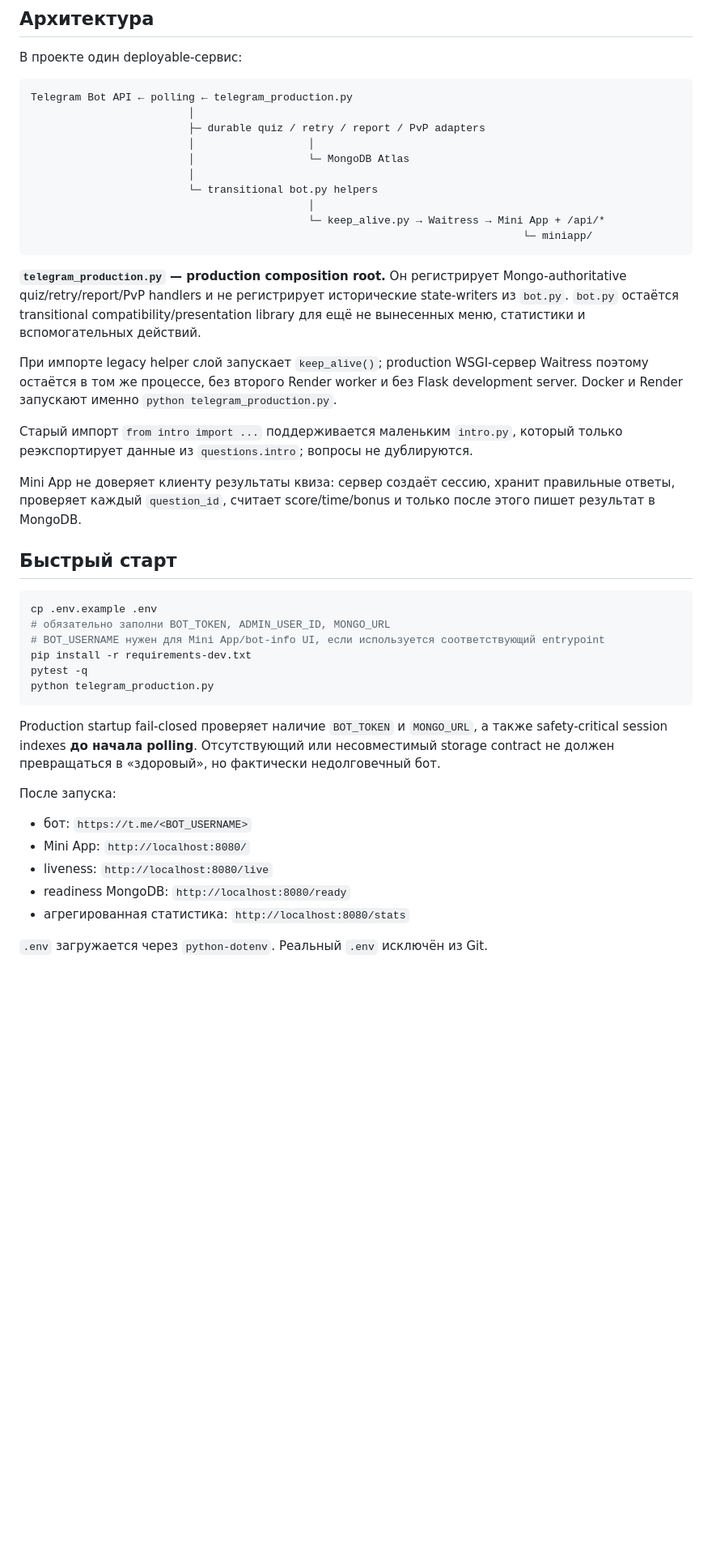
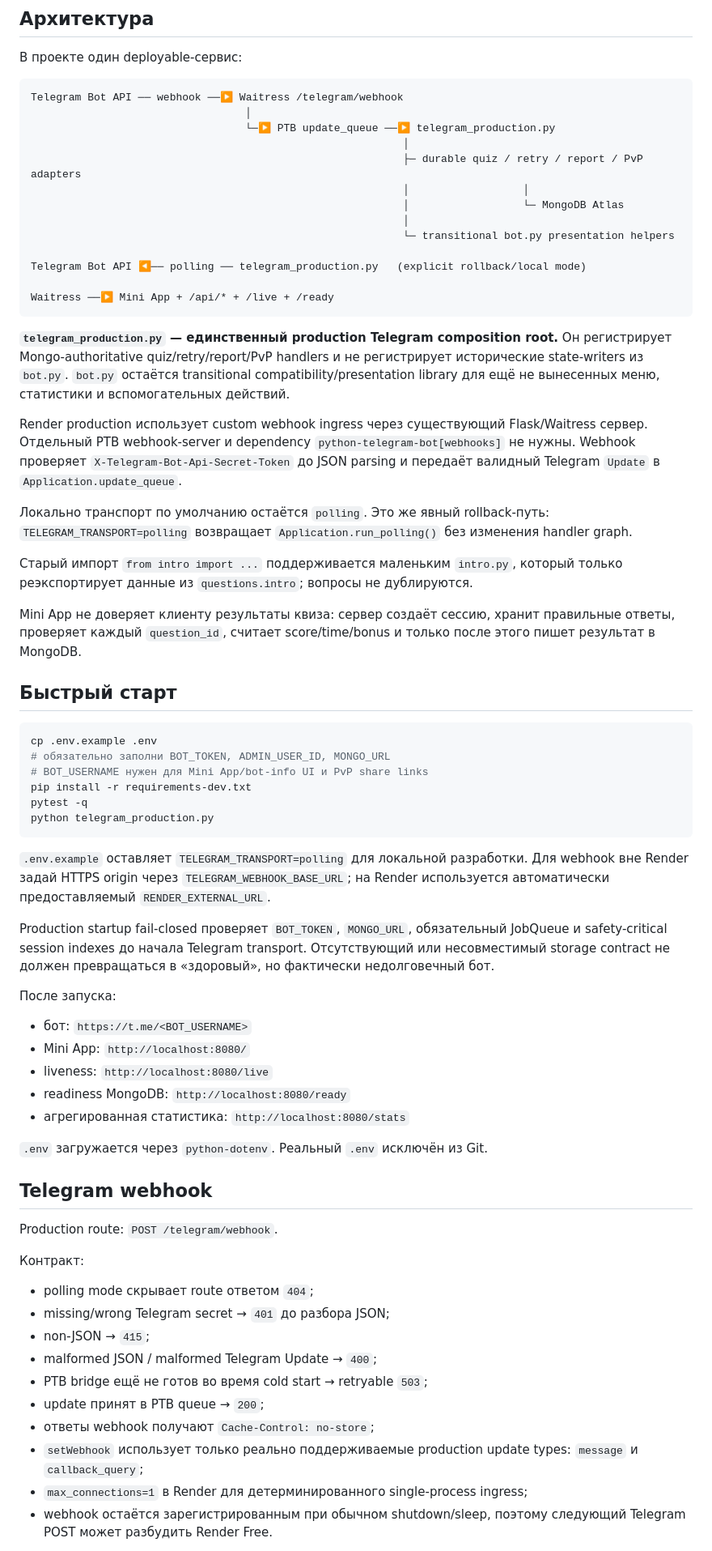
Before and after one commit to FedorMilovanov/bible-bot, a Markdown page: README.md, the part around one of its changes. Shown at 81% size. Rendered like a GitHub page; blank space fills up the shorter version.

Commit message:
docs: document production webhook transport and rollback

````diff
--- a/README.md
+++ b/README.md
@@ -7,21 +7,26 @@ Telegram-бот и Telegram Mini App для изучения 1-го послан
 В проекте один deployable-сервис:
 
 ```text
-Telegram Bot API ← polling ← telegram_production.py
-                         │
-                         ├─ durable quiz / retry / report / PvP adapters
-                         │                  │
-                         │                  └─ MongoDB Atlas
-                         │
-                         └─ transitional bot.py helpers
-                                            │
-                                            └─ keep_alive.py → Waitress → Mini App + /api/*
-                                                                              └─ miniapp/
+Telegram Bot API ── webhook ──▶ Waitress /telegram/webhook
+                                  │
+                                  └─▶ PTB update_queue ──▶ telegram_production.py
+                                                           │
+                                                           ├─ durable quiz / retry / report / PvP adapters
+                                                           │                  │
+                                                           │                  └─ MongoDB Atlas
+                                                           │
+                                                           └─ transitional bot.py presentation helpers
+
+Telegram Bot API ◀── polling ── telegram_production.py   (explicit rollback/local mode)
+
+Waitress ──▶ Mini App + /api/* + /live + /ready
 ```
 
-**`telegram_production.py` — production composition root.** Он регистрирует Mongo-authoritative quiz/retry/report/PvP handlers и не регистрирует исторические state-writers из `bot.py`. `bot.py` остаётся transitional compatibility/presentation library для ещё не вынесенных меню, статистики и вспомогательных действий.
+**`telegram_production.py` — единственный production Telegram composition root.** Он регистрирует Mongo-authoritative quiz/retry/report/PvP handlers и не регистрирует исторические state-writers из `bot.py`. `bot.py` остаётся transitional compatibility/presentation library для ещё не вынесенных меню, статистики и вспомогательных действий.
 
-При импорте legacy helper слой запускает `keep_alive()`; production WSGI-сервер Waitress поэтому остаётся в том же процессе, без второго Render worker и без Flask development server. Docker и Render запускают именно `python telegram_production.py`.
+Render production использует custom webhook ingress через существующий Flask/Waitress сервер. Отдельный PTB webhook-server и dependency `python-telegram-bot[webhooks]` не нужны. Webhook проверяет `X-Telegram-Bot-Api-Secret-Token` до JSON parsing и передаёт валидный Telegram `Update` в `Application.update_queue`.
+
+Локально транспорт по умолчанию остаётся `polling`. Это же явный rollback-путь: `TELEGRAM_TRANSPORT=polling` возвращает `Application.run_polling()` без изменения handler graph.
 
 Старый импорт `from intro import ...` поддерживается маленьким `intro.py`, который только реэкспортирует данные из `questions.intro`; вопросы не дублируются.
 
@@ -32,13 +37,15 @@ Mini App не доверяет клиенту результаты квиза:
 ```bash
 cp .env.example .env
 # обязательно заполни BOT_TOKEN, ADMIN_USER_ID, MONGO_URL
-# BOT_USERNAME нужен для Mini App/bot-info UI, если используется соответствующий entrypoint
+# BOT_USERNAME нужен для Mini App/bot-info UI и PvP share links
 pip install -r requirements-dev.txt
 pytest -q
 python telegram_production.py
 ```
 
-Production startup fail-closed проверяет наличие `BOT_TOKEN` и `MONGO_URL`, а также safety-critical session indexes **до начала polling**. Отсутствующий или несовместимый storage contract не должен превращаться в «здоровый», но фактически недолговечный бот.
+`.env.example` оставляет `TELEGRAM_TRANSPORT=polling` для локальной разработки. Для webhook вне Render задай HTTPS origin через `TELEGRAM_WEBHOOK_BASE_URL`; на Render используется автоматически предоставляемый `RENDER_EXTERNAL_URL`.
+
+Production startup fail-closed проверяет `BOT_TOKEN`, `MONGO_URL`, обязательный JobQueue и safety-critical session indexes до начала Telegram transport. Отсутствующий или несовместимый storage contract не должен превращаться в «здоровый», но фактически недолговечный бот.
 
 После запуска:
 
@@ -49,3 +56,21 @@ Production startup fail-closed проверяет наличие `BOT_TOKEN` и
 - агрегированная статистика: `http://localhost:8080/stats`
 
 `.env` загружается через `python-dotenv`. Реальный `.env` исключён из Git.
+
+## Telegram webhook
+
+Production route: `POST /telegram/webhook`.
+
+Контракт:
+
+- polling mode скрывает route ответом `404`;
+- missing/wrong Telegram secret → `401` до разбора JSON;
+- non-JSON → `415`;
+- malformed JSON / malformed Telegram Update → `400`;
+- PTB bridge ещё не готов во время cold start → retryable `503`;
+- update принят в PTB queue → `200`;
+- ответы webhook получают `Cache-Control: no-store`;
+- `setWebhook` использует только реально поддерживаемые production update types: `message` и `callback_query`;
+- `max_connections=1` в Render для детерминированного single-process ingress;
+- webhook остаётся зарегистрированным при обычном shutdown/sleep, поэтому следующий Telegram POST может разбудить Render Free.
+
````
Also changed, not shown: other parts of README.md (+13 -9 lines).
